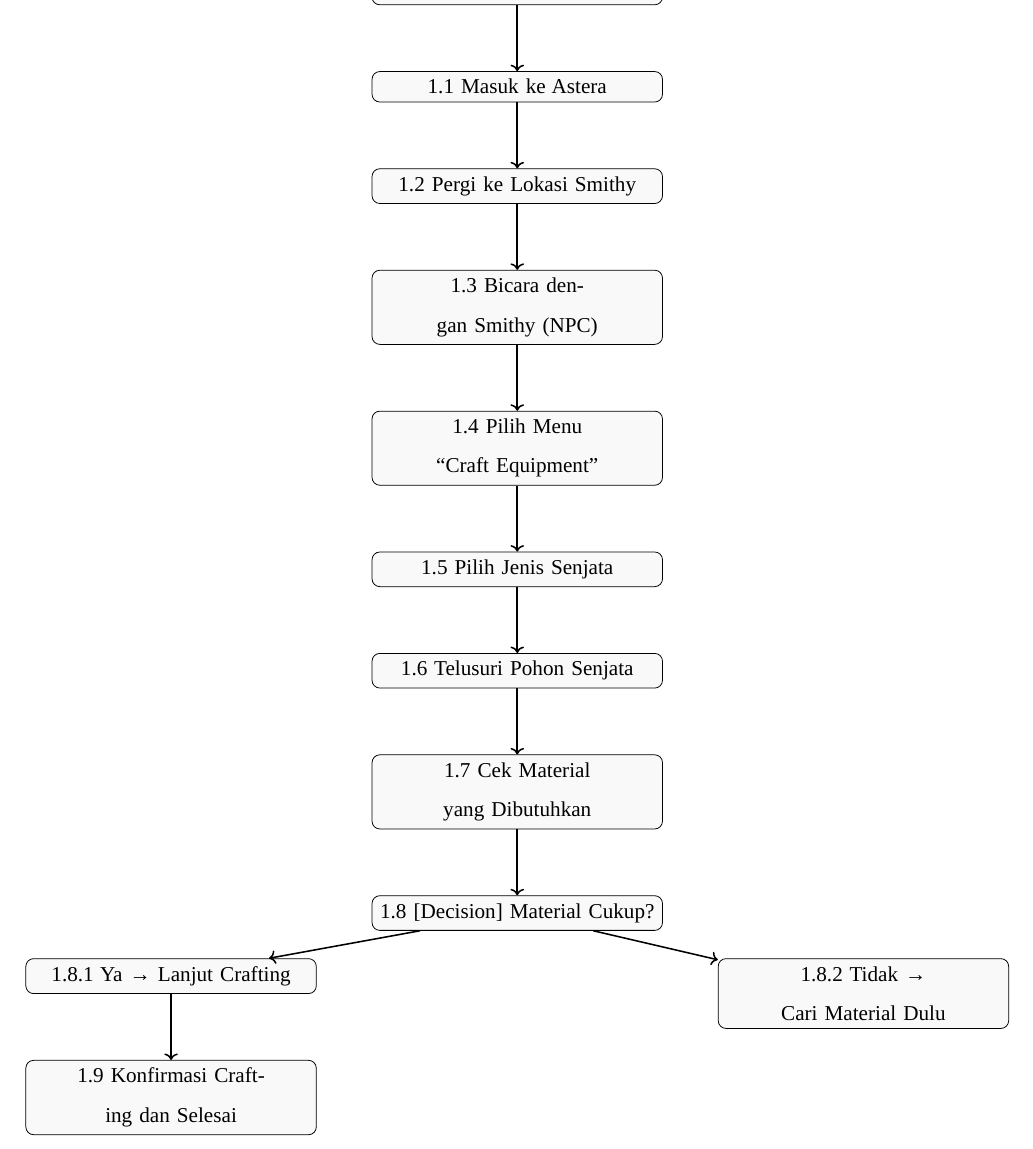
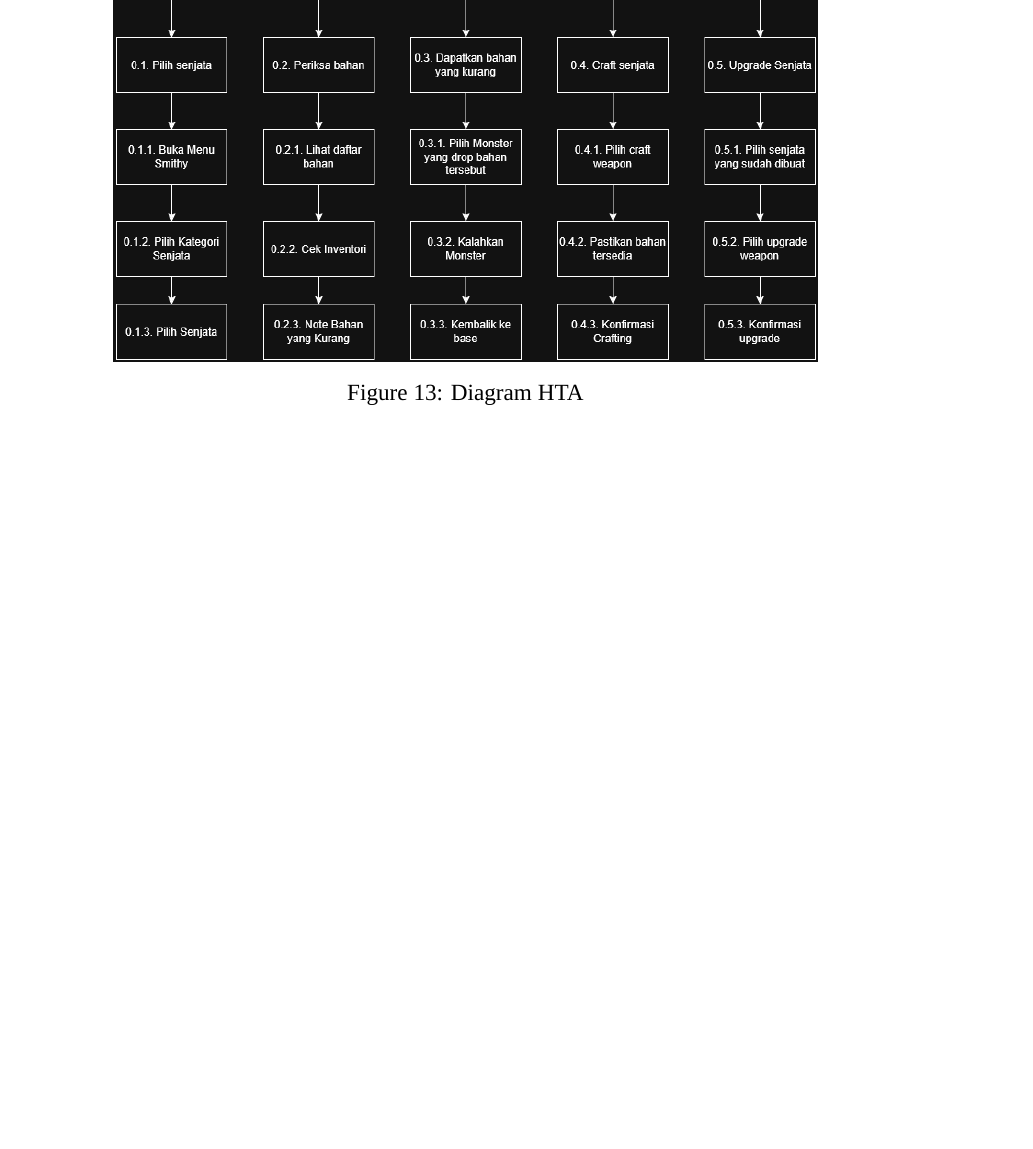
Before and after one commit to sleepymor/IF2514502-HCI-MHW-HTA, a LaTeX document (cognitive.tex): part of page 10 of 10, cut at the place of the change, the shorter picture padded with empty space. Compiled offline with LuaLaTeX; a missing font is replaced by an installed copy or a similar font.

Commit message:
Add Improved HTA

```diff
--- a/cognitive.tex
+++ b/cognitive.tex
@@ -160,43 +160,8 @@ Secara keseluruhan, proses ini menggambarkan hubungan antara persepsi, memori, d
 \subsection{Diagram HTA}
 
 \begin{center}
-\begin{tikzpicture}[
-  node distance=1.2cm and 2cm,
-  every node/.style={rectangle, rounded corners, draw=black, align=center, fill=gray!5, font=\small, text width=5cm},
-  level distance=1.5cm
-]
-
-\node (root) {1. Crafting Senjata di Smithy};
-
-\node (a1) [below=of root] {1.1 Masuk ke Astera};
-\node (a2) [below=of a1] {1.2 Pergi ke Lokasi Smithy};
-\node (a3) [below=of a2] {1.3 Bicara dengan Smithy (NPC)};
-\node (a4) [below=of a3] {1.4 Pilih Menu “Craft Equipment”};
-\node (a5) [below=of a4] {1.5 Pilih Jenis Senjata};
-\node (a6) [below=of a5] {1.6 Telusuri Pohon Senjata};
-\node (a7) [below=of a6] {1.7 Cek Material yang Dibutuhkan};
-\node (a8) [below=of a7] {1.8 [Decision] Material Cukup?};
-
-\node (a9) [below left=0.5cm and 1cm of a8] {1.8.1 Ya → Lanjut Crafting};
-\node (a10) [below right=0.5cm and 1cm of a8] {1.8.2 Tidak → Cari Material Dulu};
-\node (a11) [below=of a9] {1.9 Konfirmasi Crafting dan Selesai};
-
-% Garis vertikal utama
-\draw[->, thick] (root) -- (a1);
-\draw[->, thick] (a1) -- (a2);
-\draw[->, thick] (a2) -- (a3);
-\draw[->, thick] (a3) -- (a4);
-\draw[->, thick] (a4) -- (a5);
-\draw[->, thick] (a5) -- (a6);
-\draw[->, thick] (a6) -- (a7);
-\draw[->, thick] (a7) -- (a8);
-
-% Cabang keputusan
-\draw[->, thick] (a8) -- (a9);
-\draw[->, thick] (a8) -- (a10);
-\draw[->, thick] (a9) -- (a11);
-
-\end{tikzpicture}
+    \includegraphics[width=0.8\textwidth]{Image/HTA.png}
+    \captionof{figure}{Diagram HTA}
 \end{center}
 
 
```
Also changed, not shown: Image/HTA.png (renamed from IF2514502-HCI-MHW-HTA.png), 3 other files.
